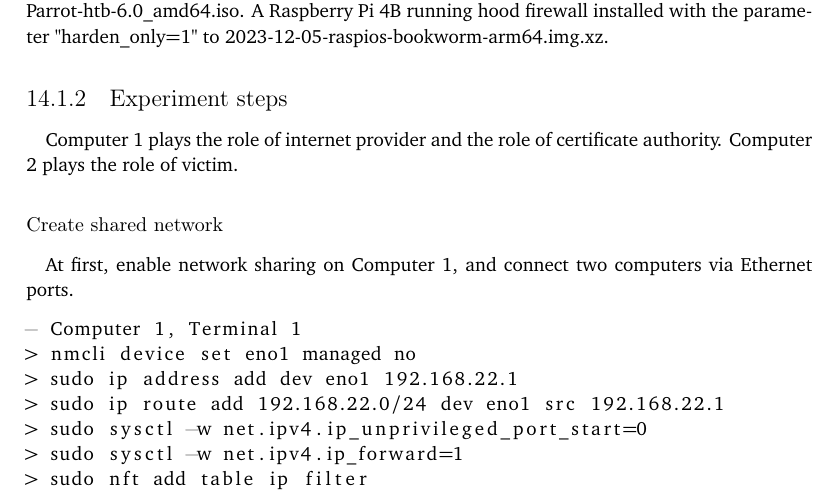
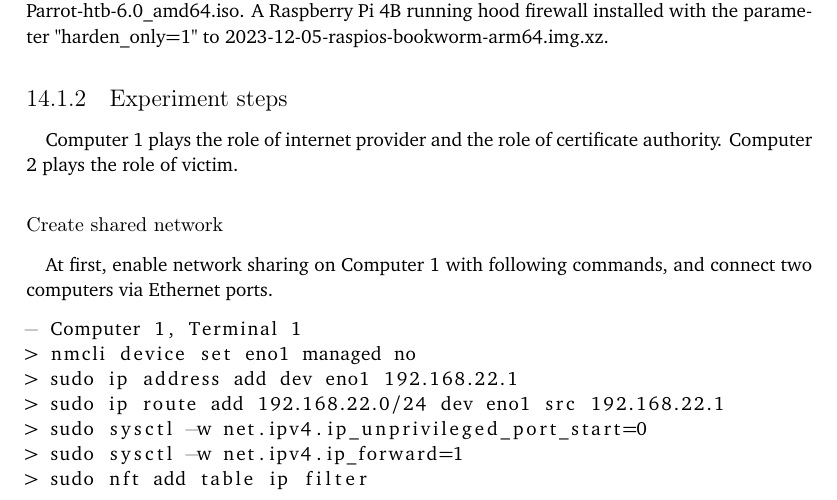
Before and after one commit to YongBinnnnnnnnnnnnnnnnnnnnnnnnnnnnnnnnn/hood, a LaTeX thesis (paper/paper.tex): part of page 61 of 86, cut so that both start at the same text. Compiled offline with pdfLaTeX.

Commit message:
Update paper.tex

```diff
--- a/paper/paper.tex
+++ b/paper/paper.tex
@@ -731,7 +731,7 @@ Computer 1 plays the role of internet provider and the role of certificate autho
 
 \subsubsection{Create shared network}
 \paragraph{}
-At first, enable network sharing on Computer 1, and connect two computers via Ethernet ports.
+At first, enable network sharing on Computer 1 with following commands, and connect two computers via Ethernet ports.
 \begin{lstlisting}[language={},breaklines=true,postbreak=\mbox{\textcolor{red}{$\hookrightarrow$}\space}]
 - Computer 1, Terminal 1
 > nmcli device set eno1 managed no
```
